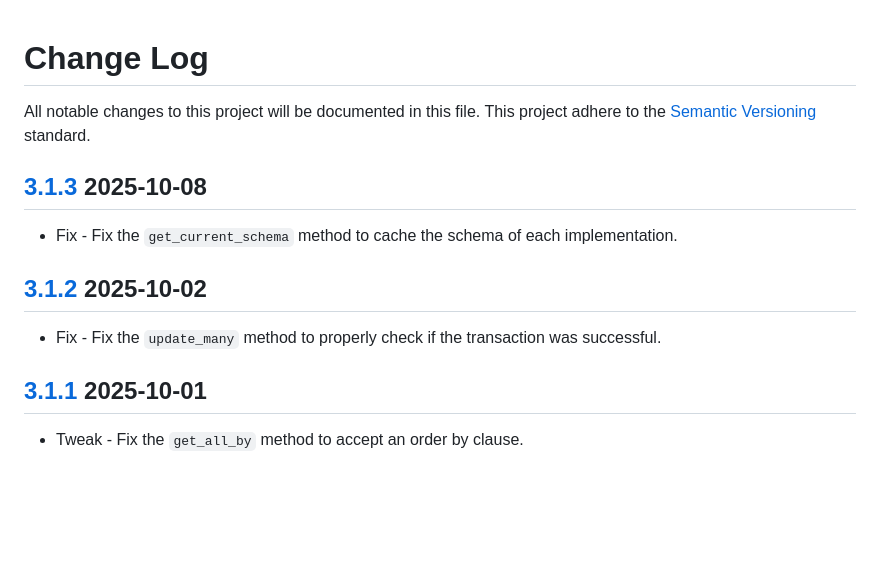
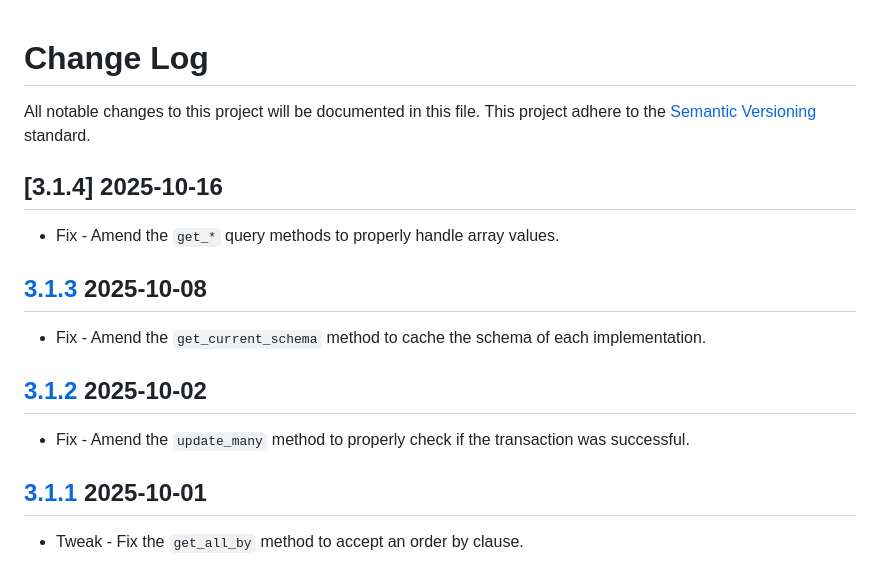
Before and after one commit to stellarwp/schema, a Markdown page: CHANGELOG.md, the part around the change. GitHub-like rendering; blank space fills up the shorter version.

Commit message:
added changelog

```diff
--- a/CHANGELOG.md
+++ b/CHANGELOG.md
@@ -2,15 +2,19 @@
 
 All notable changes to this project will be documented in this file. This project adhere to the [Semantic Versioning](http://semver.org/) standard.
 
+## [3.1.4] 2025-10-16
+
+* Fix - Amend the `get_*` query methods to properly handle array values.
+
 ## [3.1.3] 2025-10-08
 
-* Fix - Fix the `get_current_schema` method to cache the schema of each implementation.
+* Fix - Amend the `get_current_schema` method to cache the schema of each implementation.
 
 [3.1.3]: https://github.com/stellarwp/schema/releases/tag/3.1.3
 
 ## [3.1.2] 2025-10-02
 
-* Fix - Fix the `update_many` method to properly check if the transaction was successful.
+* Fix - Amend the `update_many` method to properly check if the transaction was successful.
 
 [3.1.2]: https://github.com/stellarwp/schema/releases/tag/3.1.2
 
```
